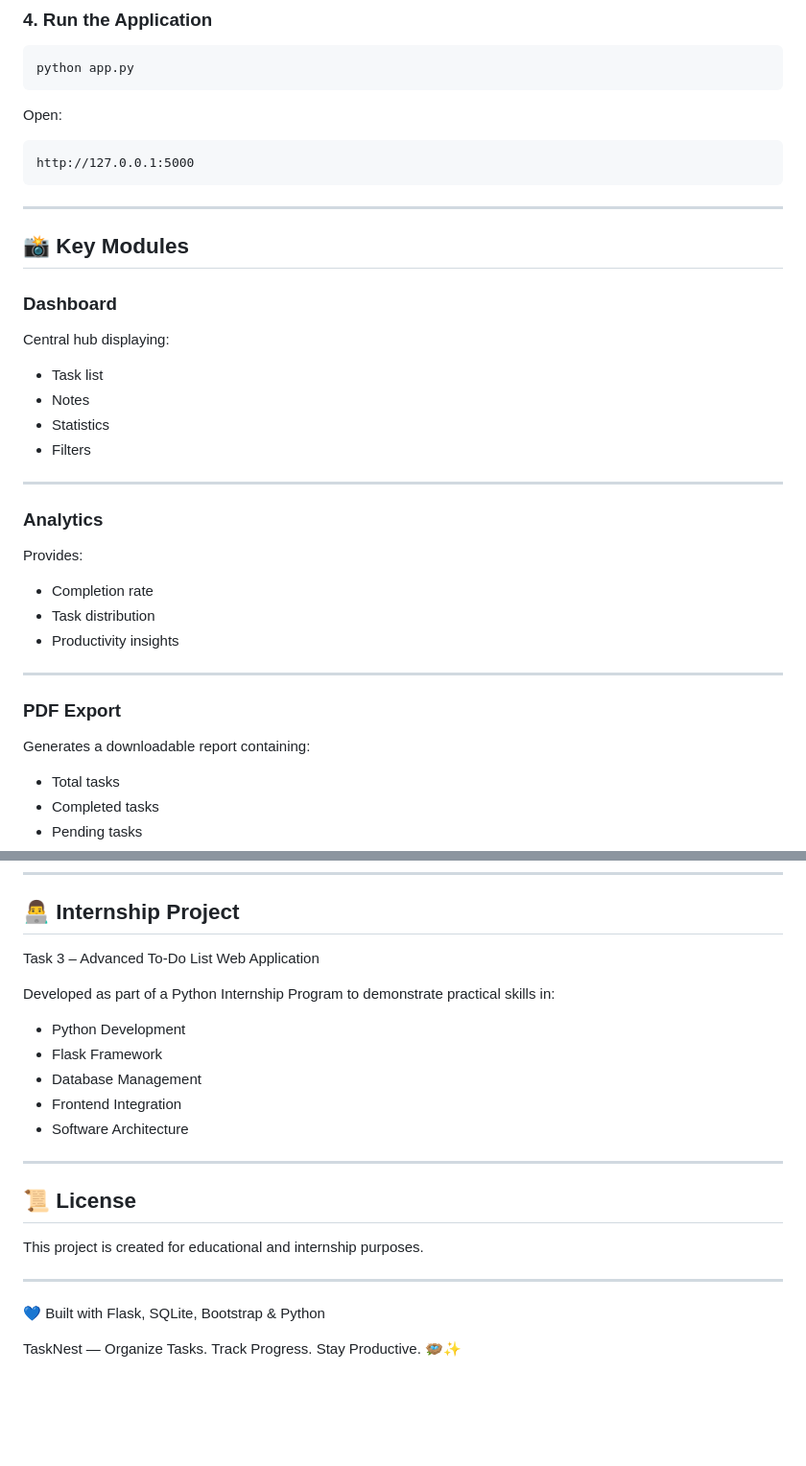
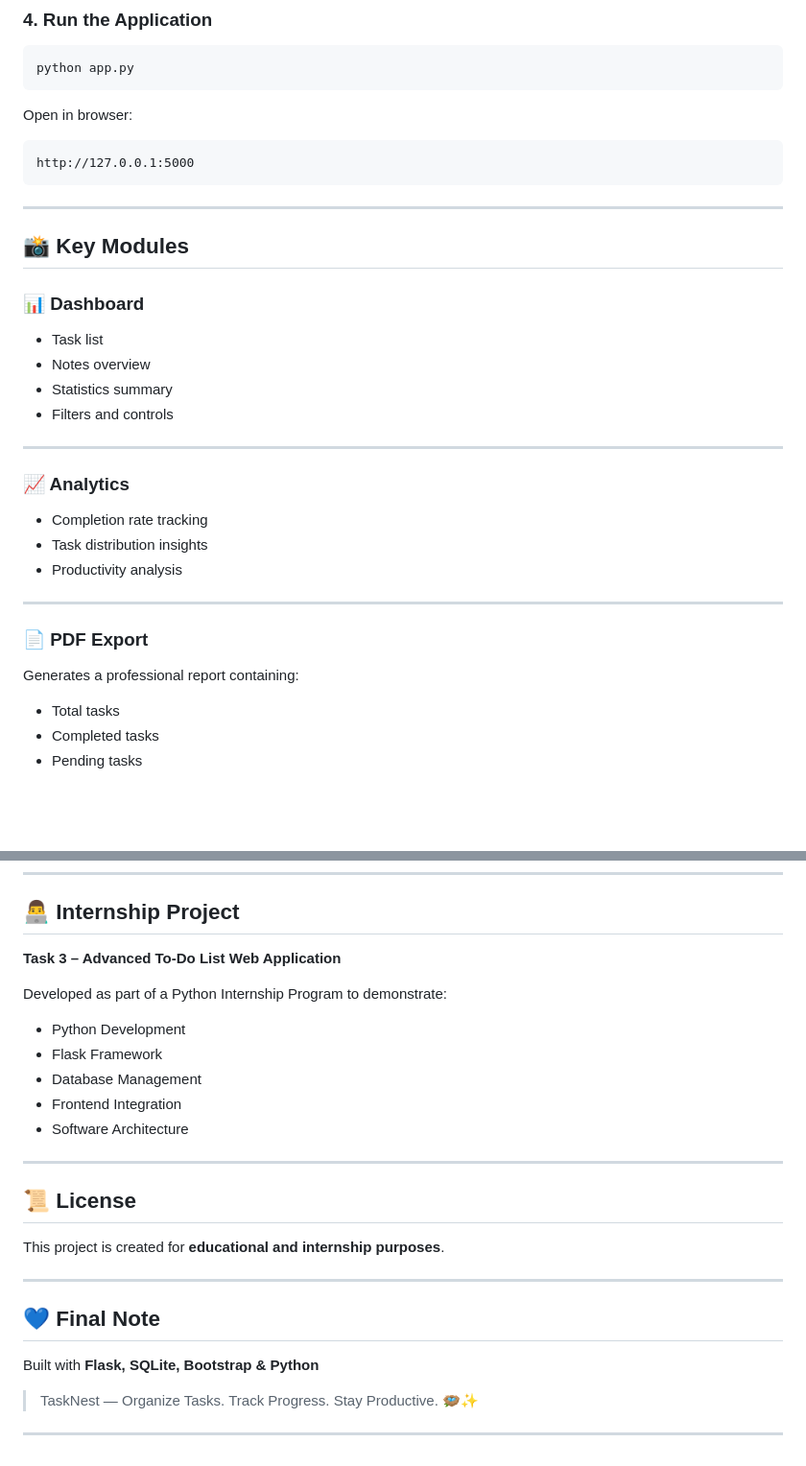
Before and after one commit to mathiarasan-art01/InternSpark-Internship, a Markdown page: Task3-Todo-List-App/README.md, 2 parts joined by grey strips. Shown at 96% size. Drawn GitHub-style; blank space fills up the shorter version.

````diff
--- a/Task3-Todo-List-App/README.md
+++ b/Task3-Todo-List-App/README.md
@@ -164,9 +171,9 @@ pip install -r requirements.txt
 python app.py
 ```
 
-Open:
+Open in browser:
 
-```text
+```
 http://127.0.0.1:5000
 ```
 
@@ -174,30 +181,26 @@ http://127.0.0.1:5000
 
 ## 📸 Key Modules
 
-### Dashboard
-
-Central hub displaying:
+### 📊 Dashboard
 
 * Task list
-* Notes
-* Statistics
-* Filters
+* Notes overview
+* Statistics summary
+* Filters and controls
 
 ---
 
-### Analytics
+### 📈 Analytics
 
-Provides:
-
-* Completion rate
-* Task distribution
-* Productivity insights
+* Completion rate tracking
+* Task distribution insights
+* Productivity analysis
 
 ---
 
-### PDF Export
+### 📄 PDF Export
 
-Generates a downloadable report containing:
+Generates a professional report containing:
 
 * Total tasks
 * Completed tasks
@@ -238,9 +241,9 @@ This project demonstrates:
 
 ## 👨‍💻 Internship Project
 
-Task 3 – Advanced To-Do List Web Application
+**Task 3 – Advanced To-Do List Web Application**
 
-Developed as part of a Python Internship Program to demonstrate practical skills in:
+Developed as part of a Python Internship Program to demonstrate:
 
 * Python Development
 * Flask Framework
@@ -252,10 +255,14 @@ Developed as part of a Python Internship Program to demonstrate practical skills
 
 ## 📜 License
 
-This project is created for educational and internship purposes.
+This project is created for **educational and internship purposes**.
 
 ---
 
-💙 Built with Flask, SQLite, Bootstrap & Python
+## 💙 Final Note
 
-TaskNest — Organize Tasks. Track Progress. Stay Productive. 🪺✨
+Built with **Flask, SQLite, Bootstrap & Python**
+
+> TaskNest — Organize Tasks. Track Progress. Stay Productive. 🪺✨
+
+---
````
Also changed, not shown: other parts of Task3-Todo-List-App/README.md (+48 -41 lines).
